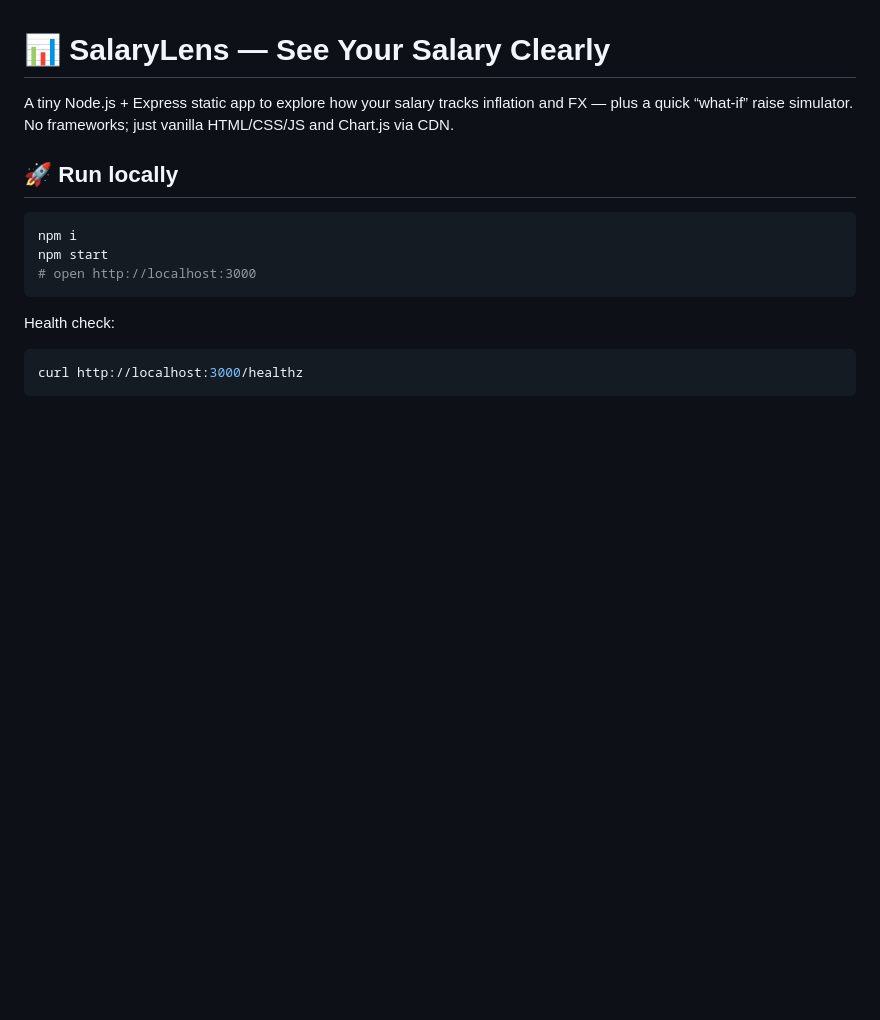
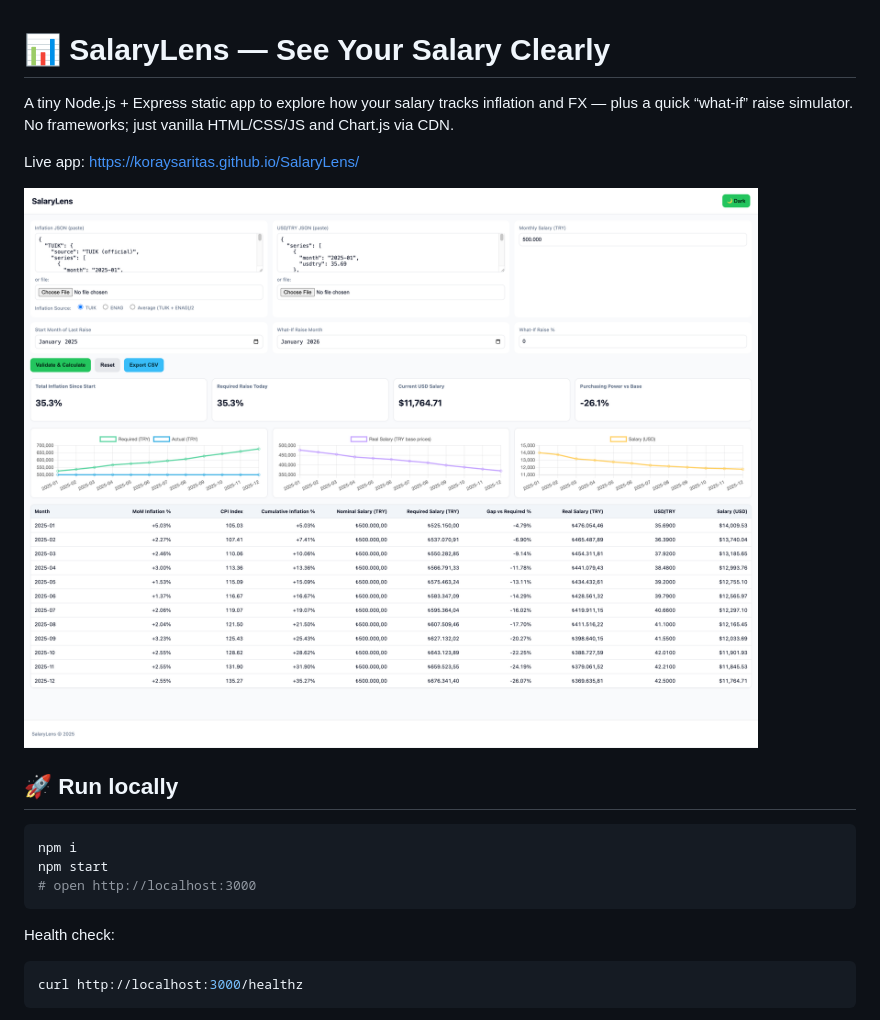
Before and after one commit to koraysaritas/SalaryLens, a Markdown page: README.md, the part around the change. Rendered like a GitHub page; pictures changed too: docs/SalaryLens.png (added); blank space fills up the shorter version.

```diff
--- a/README.md
+++ b/README.md
@@ -1,6 +1,10 @@
 # 📊 SalaryLens — See Your Salary Clearly
 
 A tiny Node.js + Express static app to explore how your salary tracks inflation and FX — plus a quick “what‑if” raise simulator. No frameworks; just vanilla HTML/CSS/JS and Chart.js via CDN.
+
+Live app: https://koraysaritas.github.io/SalaryLens/
+
+![SalaryLens screenshot](docs/SalaryLens.png)
 
 ## 🚀 Run locally
 
```
Also changed, not shown: docs/README.md (added, +7 -0 lines), 1 other file.
